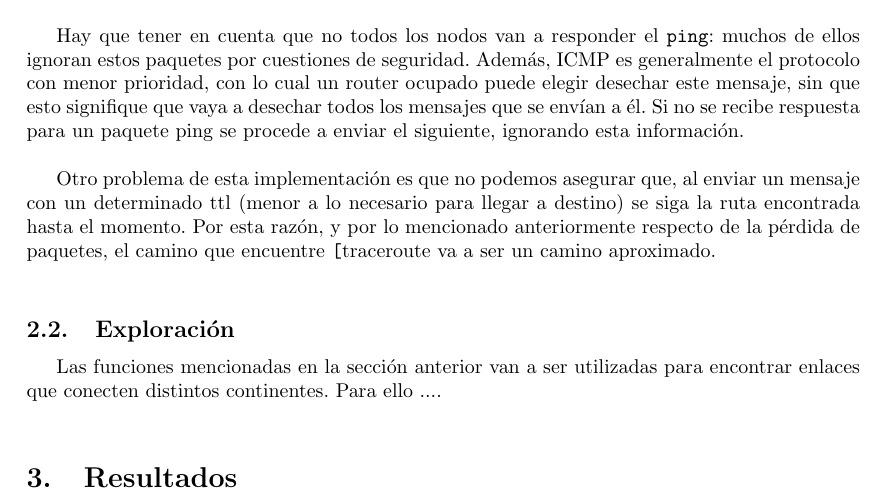
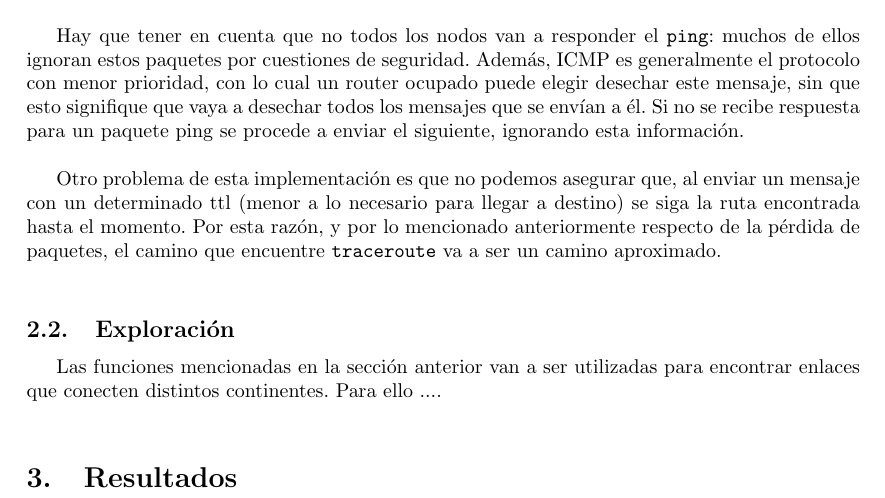
Before and after one commit to smgonzalez/redes, a LaTeX document (TP2/informe/InformeTP1.tex, which reads TP2/informe/secciones/metodos.tex): part of page 4 of 4, cut so that both start at the same text. Compiled offline with pdfLaTeX.

Commit message:
Info parcial de pruebas

```diff
--- a/TP2/informe/secciones/metodos.tex
+++ b/TP2/informe/secciones/metodos.tex
@@ -29,7 +29,7 @@
 
  Hay que tener en cuenta que no todos los nodos van a responder el \texttt{ping}: muchos de ellos ignoran estos paquetes por cuestiones de seguridad. Adem\'as, ICMP es generalmente el protocolo con menor prioridad, con lo cual un router ocupado puede elegir desechar este mensaje, sin que esto signifique que vaya a desechar todos los mensajes que se env\'ian a \'el. Si no se recibe respuesta para un paquete ping se procede a enviar el siguiente, ignorando esta informaci\'on.\\
 
- Otro problema de esta implementaci\'on es que no podemos asegurar que, al enviar un mensaje con un determinado ttl (menor a lo necesario para llegar a destino) se siga la ruta encontrada hasta el momento. Por esta raz\'on, y por lo mencionado anteriormente respecto de la p\'erdida de paquetes, el camino que encuentre \texttt[traceroute} va a ser un camino aproximado. \\
+ Otro problema de esta implementaci\'on es que no podemos asegurar que, al enviar un mensaje con un determinado ttl (menor a lo necesario para llegar a destino) se siga la ruta encontrada hasta el momento. Por esta raz\'on, y por lo mencionado anteriormente respecto de la p\'erdida de paquetes, el camino que encuentre \texttt{traceroute} va a ser un camino aproximado. \\
 
  \subsection{Exploraci\'on}
 
```
Also changed, not shown: TP2/informe/imgs/finlandia_enlace_1.png (added), TP2/informe/imgs/inglaterra_enlace_1.png (added), TP2/informe/imgs/sudafrica_enlace_1.png (added), 7 other files.
